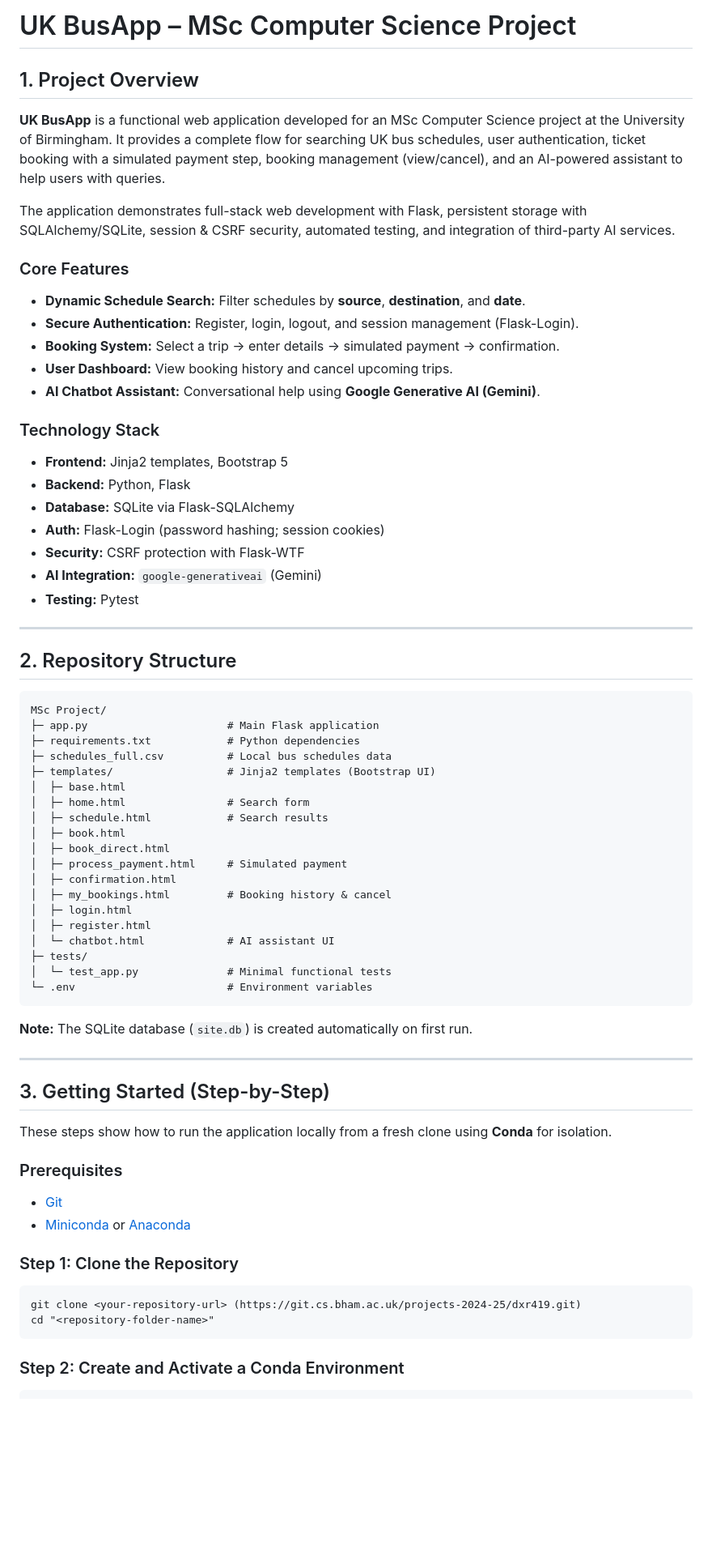
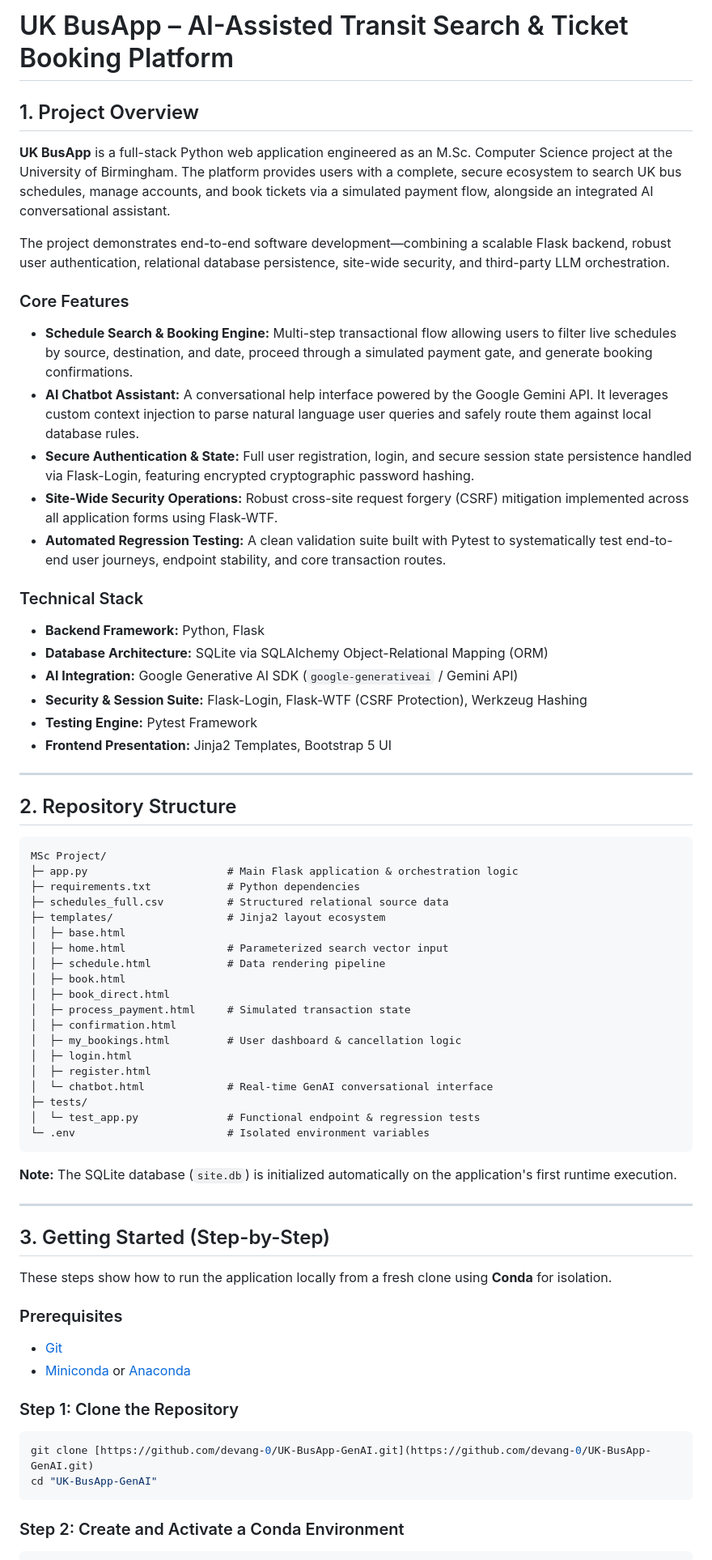
Before and after one commit to devang-0/UK-BusApp-GenAI, a Markdown page: readme.md, the part around one of its changes. Shown at 81% size. Drawn GitHub-style; blank space fills up the shorter version.

Commit message:
Revise README for project clarity and detail
Updated project description and core features for clarity and detail. Enhanced technology stack and repository structure sections.

````diff
--- a/readme.md
+++ b/readme.md
@@ -1,26 +1,25 @@
-# UK BusApp – MSc Computer Science Project
+# UK BusApp – AI-Assisted Transit Search & Ticket Booking Platform
 
 ## 1. Project Overview
 
-**UK BusApp** is a functional web application developed for an MSc Computer Science project at the University of Birmingham. It provides a complete flow for searching UK bus schedules, user authentication, ticket booking with a simulated payment step, booking management (view/cancel), and an AI-powered assistant to help users with queries.
+**UK BusApp** is a full-stack Python web application engineered as an M.Sc. Computer Science project at the University of Birmingham. The platform provides users with a complete, secure ecosystem to search UK bus schedules, manage accounts, and book tickets via a simulated payment flow, alongside an integrated AI conversational assistant.
 
-The application demonstrates full-stack web development with Flask, persistent storage with SQLAlchemy/SQLite, session & CSRF security, automated testing, and integration of third-party AI services.
+The project demonstrates end-to-end software development—combining a scalable Flask backend, robust user authentication, relational database persistence, site-wide security, and third-party LLM orchestration.
 
 ### Core Features
-- **Dynamic Schedule Search:** Filter schedules by **source**, **destination**, and **date**.
-- **Secure Authentication:** Register, login, logout, and session management (Flask-Login).
-- **Booking System:** Select a trip → enter details → simulated payment → confirmation.
-- **User Dashboard:** View booking history and cancel upcoming trips.
-- **AI Chatbot Assistant:** Conversational help using **Google Generative AI (Gemini)**.
+- **Schedule Search & Booking Engine:** Multi-step transactional flow allowing users to filter live schedules by source, destination, and date, proceed through a simulated payment gate, and generate booking confirmations.
+- **AI Chatbot Assistant:** A conversational help interface powered by the Google Gemini API. It leverages custom context injection to parse natural language user queries and safely route them against local database rules.
+- **Secure Authentication & State:** Full user registration, login, and secure session state persistence handled via Flask-Login, featuring encrypted cryptographic password hashing.
+- **Site-Wide Security Operations:** Robust cross-site request forgery (CSRF) mitigation implemented across all application forms using Flask-WTF.
+- **Automated Regression Testing:** A clean validation suite built with Pytest to systematically test end-to-end user journeys, endpoint stability, and core transaction routes.
 
-### Technology Stack
-- **Frontend:** Jinja2 templates, Bootstrap 5
-- **Backend:** Python, Flask
-- **Database:** SQLite via Flask-SQLAlchemy
-- **Auth:** Flask-Login (password hashing; session cookies)
-- **Security:** CSRF protection with Flask-WTF
-- **AI Integration:** `google-generativeai` (Gemini)
-- **Testing:** Pytest
+### Technical Stack
+- **Backend Framework:** Python, Flask
+- **Database Architecture:** SQLite via SQLAlchemy Object-Relational Mapping (ORM)
+- **AI Integration:** Google Generative AI SDK (`google-generativeai` / Gemini API)
+- **Security & Session Suite:** Flask-Login, Flask-WTF (CSRF Protection), Werkzeug Hashing
+- **Testing Engine:** Pytest Framework
+- **Frontend Presentation:** Jinja2 Templates, Bootstrap 5 UI
 
 ---
 
@@ -28,27 +27,27 @@ The application demonstrates full-stack web development with Flask, persistent s
 
 ```
 MSc Project/
-├─ app.py                      # Main Flask application
+├─ app.py                      # Main Flask application & orchestration logic
 ├─ requirements.txt            # Python dependencies
-├─ schedules_full.csv          # Local bus schedules data
-├─ templates/                  # Jinja2 templates (Bootstrap UI)
+├─ schedules_full.csv          # Structured relational source data
+├─ templates/                  # Jinja2 layout ecosystem
 │  ├─ base.html
-│  ├─ home.html                # Search form
-│  ├─ schedule.html            # Search results
+│  ├─ home.html                # Parameterized search vector input
+│  ├─ schedule.html            # Data rendering pipeline
 │  ├─ book.html
 │  ├─ book_direct.html
-│  ├─ process_payment.html     # Simulated payment
+│  ├─ process_payment.html     # Simulated transaction state
 │  ├─ confirmation.html
-│  ├─ my_bookings.html         # Booking history & cancel
+│  ├─ my_bookings.html         # User dashboard & cancellation logic
 │  ├─ login.html
 │  ├─ register.html
-│  └─ chatbot.html             # AI assistant UI
+│  └─ chatbot.html             # Real-time GenAI conversational interface
 ├─ tests/
-│  └─ test_app.py              # Minimal functional tests
-└─ .env                        # Environment variables
+│  └─ test_app.py              # Functional endpoint & regression tests
+└─ .env                        # Isolated environment variables
 ```
 
- **Note:** The SQLite database (`site.db`) is created automatically on first run.
+**Note:** The SQLite database (`site.db`) is initialized automatically on the application's first runtime execution.
 
 ---
 
@@ -61,9 +60,9 @@ These steps show how to run the application locally from a fresh clone using **C
 - [Miniconda](https://docs.conda.io/en/latest/miniconda.html) or [Anaconda](https://www.anaconda.com/products/distribution)
 
 ### Step 1: Clone the Repository
-```
-git clone <your-repository-url> (https://git.cs.bham.ac.uk/projects-2024-25/dxr419.git)
-cd "<repository-folder-name>"
+```bash
+git clone [https://github.com/devang-0/UK-BusApp-GenAI.git](https://github.com/devang-0/UK-BusApp-GenAI.git)
+cd "UK-BusApp-GenAI"
 ```
 
 ### Step 2: Create and Activate a Conda Environment
````
Also changed, not shown: other parts of readme.md (+15 -22 lines).
